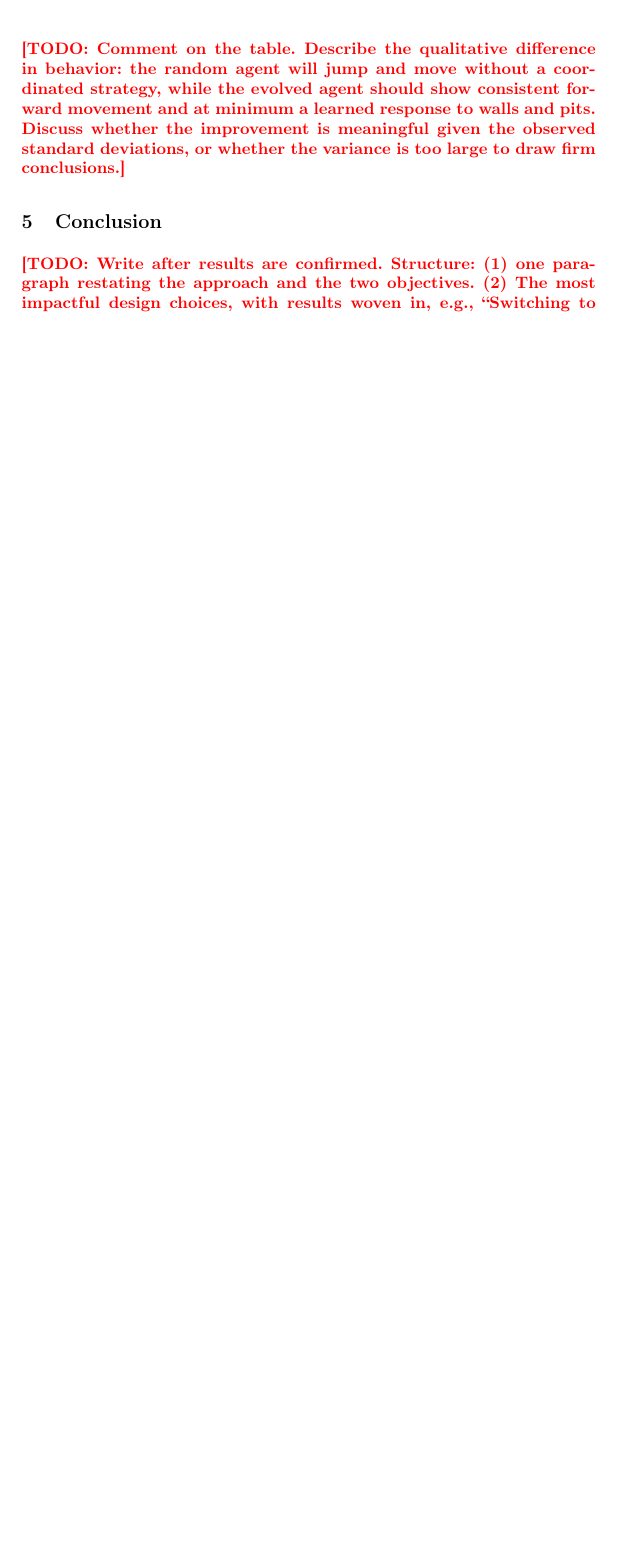
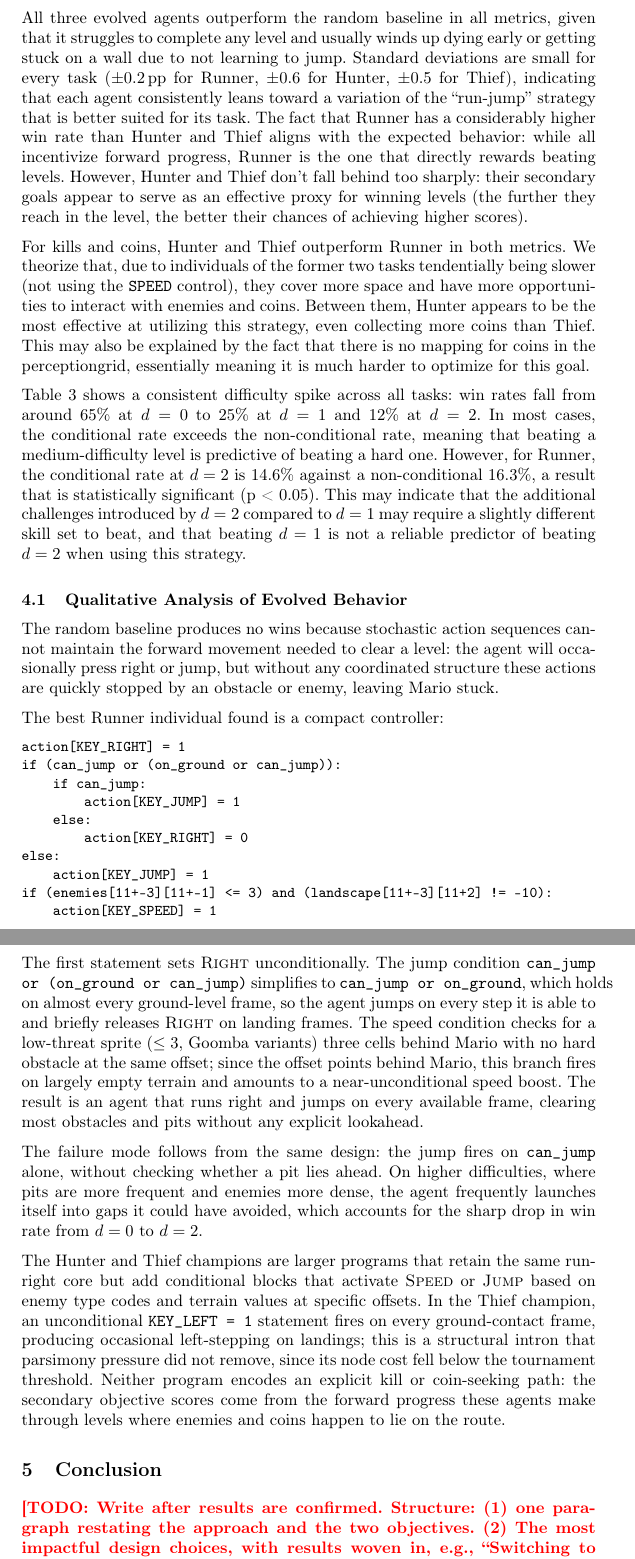
Before and after one commit to mcabralpinto/mario-evolution, a LaTeX paper (docs/report/report.tex): part of page 9 of 10 before the commit and two parts of pages 9 and 10 of 11 after it, the two joined at a grey line, cut at the place of the change, the shorter picture padded with empty space. The pictures show the PDF file docs/report/report.pdf that the author committed with the source.

Commit message:
updated report

```diff
--- a/docs/report/report.tex
+++ b/docs/report/report.tex
@@ -278,5 +276,12 @@ Coins Collected     & ---      & ---      & ---      & \TODO{Y} \\
 \bottomrule
 \end{tabular}
 \end{table}
+\vspace{-0.5cm}
 
-\TODO{Comment on the table. Describe the qualitative difference in behavior: the random agent will jump and move without a coordinated strategy, while the evolved agent should show consistent forward movement and at minimum a learned response to walls and pits. Discuss whether the improvement is meaningful given the observed standard deviations, or whether the variance is too large to draw firm conclusions.}
+\vspace{-0.5cm}
+\begin{table}[H]
+\caption{Win rate (\%) per difficulty level (mean $\pm$ std across runs), shown as NC\,/\,C (non-conditional / conditional). The conditional rate at $d > 0$ is computed over the subset of episodes in which the agent also won at difficulty $d - 1$.}
+\label{tab:winrate_diff}
+\centering
+\begin{tabular}{lccc}
+\toprule
@@ -283,68 +294,39 @@ Coins Collected     & ---      & ---      & ---      & \TODO{Y} \\
+\end{tabular}
+\end{table}
+\vspace{-0.5cm}
 
-% \subsection{Qualitative Analysis of Evolved Behavior}
+All three evolved agents outperform the random baseline in all metrics, given that it struggles to complete any level and usually winds up dying early or getting stuck on a wall due to not learning to jump. Standard deviations are small for every task ($\pm0.2$\,pp for Runner, $\pm0.6$ for Hunter, $\pm0.5$ for Thief), indicating that each agent consistently leans toward a variation of the ``run-jump'' strategy that is better suited for its task. The fact that Runner has a considerably higher win rate than Hunter and Thief aligns with the expected behavior: while all incentivize forward progress, Runner is the one that directly rewards beating levels. However, Hunter and Thief don't fall behind too sharply: their secondary goals appear to serve as an effective proxy for winning levels (the further they reach in the level, the better their chances of achieving higher scores).
 
-% The best individual found in the 100-population normal-mode run (Hall of Fame score: 51114) is shown below.
+For kills and coins, Hunter and Thief outperform Runner in both metrics. We theorize that, due to individuals of the former two tasks tendentially being slower (not using the \texttt{SPEED} control), they cover more space and have more opportunities to interact with enemies and coins. Between them, Hunter appears to be the most effective at utilizing this strategy, even collecting more coins than Thief. This may also be explained by the fact that there is no mapping for coins in the perceptiongrid, essentially meaning it is much harder to optimize for this goal. % t-test
 
-% \begin{small}
-% \begin{verbatim}
-% def corre(action, landscape, enemies, can_jump,
-%           on_ground, mario_pos, Mario, Sprite, **kwargs):
+Table~\ref{tab:winrate_diff} shows a consistent difficulty spike across all tasks: win rates fall from around $65\%$ at $d=0$ to $25\%$ at $d=1$ and $12\%$ at $d=2$. In most cases, the conditional rate exceeds the non-conditional rate, meaning that beating a medium-difficulty level is predictive of beating a hard one. However, for Runner, the conditional rate at $d=2$ is $14.6\%$ against a non-conditional $16.3\%$, a result that is statistically significant (p < 0.05). This may indicate that the additional challenges introduced by $d=2$ compared to $d=1$ may require a slightly different skill set to beat, and that beating $d=1$ is not a reliable predictor of beating $d=2$ when using this strategy.
 
-%     if (enemies[11+-1][11+1] < 8):
-%         if (not (landscape[11+1][11+3] > 16)):
-%             if (enemies[11+-1][11+1] < 12):
-%                 if (not (on_ground or on_ground)):
-%                     action[Mario.KEY_RIGHT] = 1
-%                 else:
-%                     action[Mario.KEY_SPEED] = 1
-%         else:
-%             action[Mario.KEY_SPEED] = 1
-%     if ((not (on_ground or ((enemies[11+0][11+2] < 13)
-%          and ((enemies[11+0][11+-3] == 13) or on_ground))))
-%          or can_jump):
-%         action[Mario.KEY_JUMP] = 1
-%     else:
-%         if (landscape[11+0][11+3] < 16):
-%             if (not (enemies[11+-2][11+0] == 8)):
-%                 if can_jump:
-%                     if (enemies[11+3][11+0] == 8):
-%                         if can_jump:
-%                             action[Mario.KEY_SPEED] = 0
-%                         else:
-%                             if on_ground:
-%                                 action[Mario.KEY_LEFT] = 1
-%                     else:
-%                         if (can_jump and on_ground):
-%                             if on_ground:
-%                                 action[Mario.KEY_RIGHT] = 1
-%                         else:
-%                             if can_jump:
-%                                 action[Mario.KEY_LEFT] = 1
-%                             else:
-%                                 action[Mario.KEY_RIGHT] = 1
-%             else:
-%                 if can_jump:
-%                     if (enemies[11+3][11+3] < 8):
-%                         if can_jump:
-%                             if can_jump:
-%                                 action[Mario.KEY_DOWN] = 0
-%                             else:
-%                                 action[Mario.KEY_LEFT] = 0
-%         else:
-%             if can_jump:
-%                 action[Mario.KEY_JUMP] = 0
-% \end{verbatim}
-% \end{small}
+\subsection{Qualitative Analysis of Evolved Behavior}
 
-% The program consists of two sequential statements. The first block handles the speed decision: it checks for an enemy of type $< 8$ (Goomba or empty) one cell above and one cell ahead, and, if no tile with code $> 16$ (i.e., no enemy obstacle) blocks the path three columns ahead at ground level, sets \textsc{Speed}. This increases forward momentum whenever a low-threat enemy is nearby and the terrain ahead is passable.
+The random baseline produces no wins because stochastic action sequences cannot maintain the forward movement needed to clear a level: the agent will occasionally press right or jump, but without any coordinated structure these actions are quickly stopped by an obstacle or enemy, leaving Mario stuck.
 
-% The second block encodes the dominant behavior. Its condition, \texttt{(not (on\_ground or \ldots)) or can\_jump}, simplifies to \texttt{can\_jump} on almost every ground-contact frame, meaning the agent jumps on every step it is able to. The result is a controller that runs right and jumps continuously, with the speed modulation in the first block providing the only enemy-sensitive adjustment.
+The best Runner individual found is a compact controller:
 
-% The tree contains several introns. \texttt{on\_ground or on\_ground} evaluates identically to \texttt{on\_ground} but occupies two leaf nodes and one OR node. The else branch of the jump condition (lines 18--44) covers the brief window when Mario is grounded but \texttt{can\_jump} is false; since this window lasts only a few frames per landing, most of the nested conditions in that branch are rarely reached during a normal episode. Parsimony pressure kept the tree from growing further but did not eliminate these segments, since their size contribution was small enough to survive the parsimony tournament.
+\begin{small}
+\begin{verbatim}
+action[KEY_RIGHT] = 1
+if (can_jump or (on_ground or can_jump)):
+    if can_jump:
+        action[KEY_JUMP] = 1
+    else:
+        action[KEY_RIGHT] = 0
+else:
+    action[KEY_JUMP] = 1
+if (enemies[11+-3][11+-1] <= 3) and (landscape[11+-3][11+2] != -10):
+    action[KEY_SPEED] = 1
+\end{verbatim}
+\end{small}
 
-% The agent's primary failure mode is the absence of spatial lookahead in the jump decision: the jump fires based on \texttt{can\_jump} alone, without checking whether a pit or an obstacle lies ahead. On higher-difficulty levels with more pits and denser enemy placement, this causes the agent to launch itself into gaps it could have avoided, which accounts for the sharp drop in win rate from difficulty~0 to difficulty~2.
+The first statement sets \textsc{Right} unconditionally. The jump condition \texttt{can\_jump or (on\_ground or can\_jump)} simplifies to \texttt{can\_jump or on\_ground}, which holds on almost every ground-level frame, so the agent jumps on every step it is able to and briefly releases \textsc{Right} on landing frames. The speed condition checks for a low-threat sprite ($\leq 3$, Goomba variants) three cells behind Mario with no hard obstacle at the same offset; since the offset points behind Mario, this branch fires on largely empty terrain and amounts to a near-unconditional speed boost. The result is an agent that runs right and jumps on every available frame, clearing most obstacles and pits without any explicit lookahead.
 
+The failure mode follows from the same design: the jump fires on \texttt{can\_jump} alone, without checking whether a pit lies ahead. On higher difficulties, where pits are more frequent and enemies more dense, the agent frequently launches itself into gaps it could have avoided, which accounts for the sharp drop in win rate from $d=0$ to $d=2$.
 
+The Hunter and Thief champions are larger programs that retain the same run-right core but add conditional blocks that activate \textsc{Speed} or \textsc{Jump} based on enemy type codes and terrain values at specific offsets. In the Thief champion, an unconditional \texttt{KEY\_LEFT = 1} statement fires on every ground-contact frame, producing occasional left-stepping on landings; this is a structural intron that parsimony pressure did not remove, since its node cost fell below the tournament threshold. Neither program encodes an explicit kill or coin-seeking path: the secondary objective scores come from the forward progress these agents make through levels where enemies and coins happen to lie on the route.
 % =============================================================================
 \section{Conclusion}
 \label{sec:conclusion}
```
Also changed, not shown: docs/report/references.bib (+0 -7 lines), docs/report/report.pdf, docs/report/report.tex (47 more changed lines).
